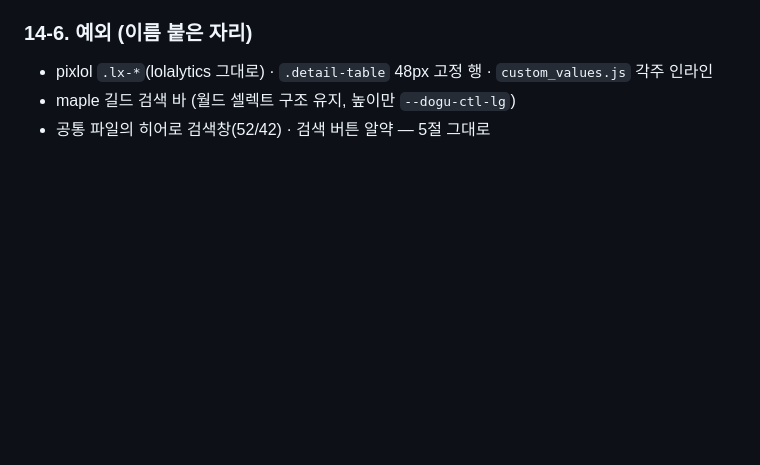
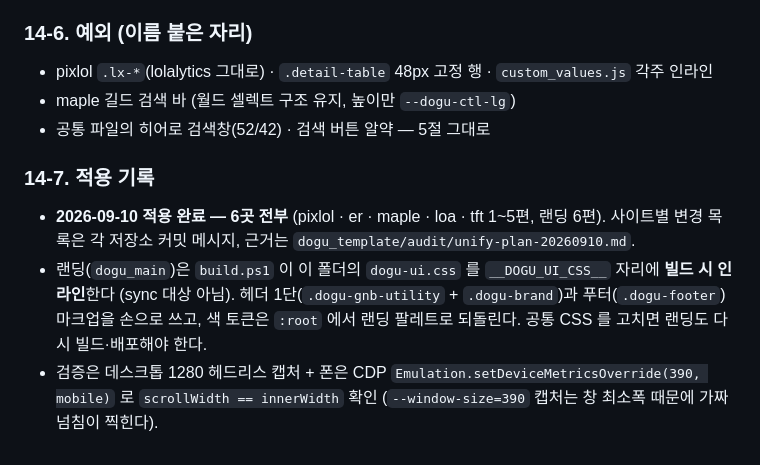
Before and after one commit to cosmicday/dogu_tft, a Markdown page: DOGU_UI.md, the part around the change. Rendered like a GitHub page; blank space fills up the shorter version.

Commit message:
DOGU_UI.md sync: 14-7 적용 기록 (dogu_template)
Co-Authored-By: Claude Fable 5.1 <noreply@anthropic.com>
Claude-Session: https://claude.ai/code/session_01Cis6BrqNdwEB4iKSM3DkTH

```diff
--- a/DOGU_UI.md
+++ b/DOGU_UI.md
@@ -442,3 +442,9 @@ git -C dogu_template status --short dogu-ui    # 원본 작업본이 미커밋
 - pixlol `.lx-*`(lolalytics 그대로) · `.detail-table` 48px 고정 행 · `custom_values.js` 각주 인라인
 - maple 길드 검색 바 (월드 셀렉트 구조 유지, 높이만 `--dogu-ctl-lg`)
 - 공통 파일의 히어로 검색창(52/42) · 검색 버튼 알약 — 5절 그대로
+
+### 14-7. 적용 기록
+
+- **2026-09-10 적용 완료 — 6곳 전부** (pixlol · er · maple · loa · tft 1~5편, 랜딩 6편). 사이트별 변경 목록은 각 저장소 커밋 메시지, 근거는 `dogu_template/audit/unify-plan-20260910.md`.
+- 랜딩(`dogu_main`)은 `build.ps1` 이 이 폴더의 `dogu-ui.css` 를 `__DOGU_UI_CSS__` 자리에 **빌드 시 인라인**한다 (sync 대상 아님). 헤더 1단(`.dogu-gnb-utility` + `.dogu-brand`)과 푸터(`.dogu-footer`) 마크업을 손으로 쓰고, 색 토큰은 `:root` 에서 랜딩 팔레트로 되돌린다. 공통 CSS 를 고치면 랜딩도 다시 빌드·배포해야 한다.
+- 검증은 데스크톱 1280 헤드리스 캡처 + 폰은 CDP `Emulation.setDeviceMetricsOverride(390, mobile)` 로 `scrollWidth == innerWidth` 확인 (`--window-size=390` 캡처는 창 최소폭 때문에 가짜 넘침이 찍힌다).
```
